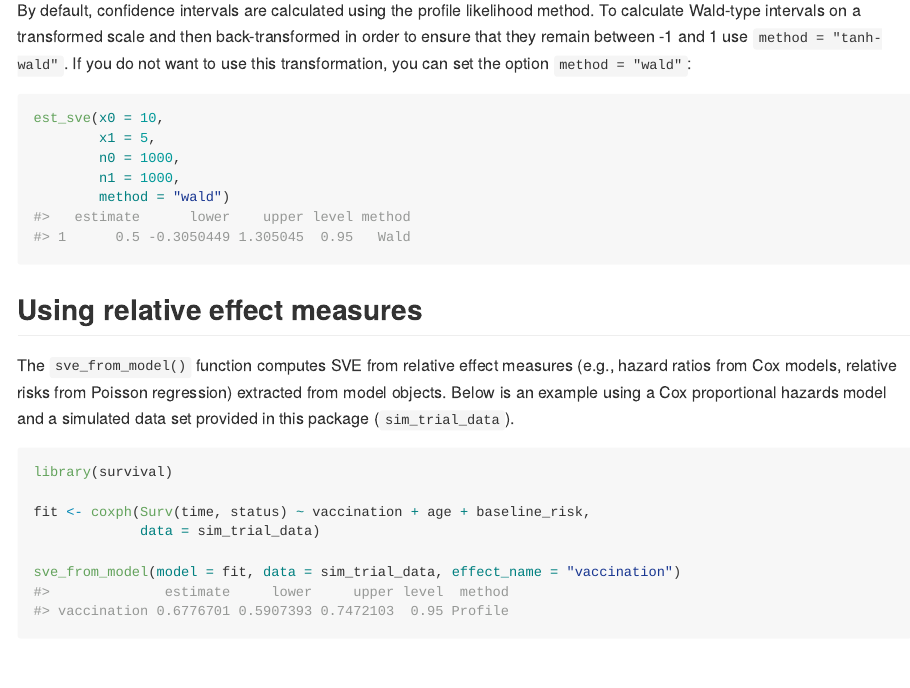
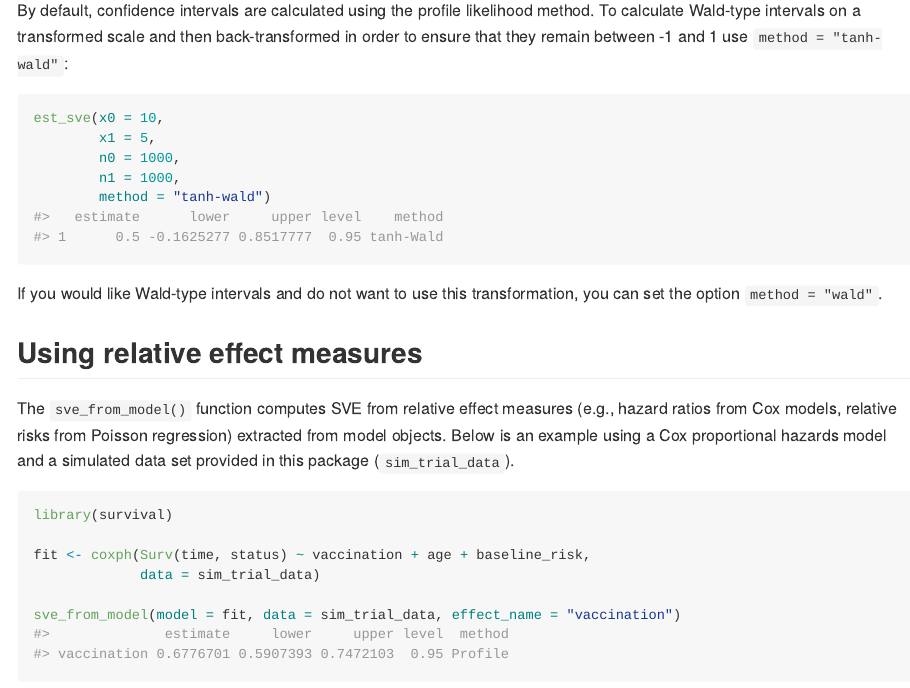
Before and after one commit to LucyMcGowan/sve, an R Markdown document (README.Rmd): the page in a window 1100 px wide, from 870 px down. The pictures show the output file README.md that the author committed with the source, drawn offline in the style of GitHub; badge pictures from the web are left out.

Commit message:
update readme

````diff
--- a/README.Rmd
+++ b/README.Rmd
@@ -51,15 +51,17 @@ est_sve(x0 = 10,
         n1 = 1000)
 ```
 
-By default, confidence intervals are calculated using the profile likelihood method. To calculate Wald-type intervals on a transformed scale and then back-transformed in order to ensure that they remain between -1 and 1 use `method = "tanh-wald"`. If you do not want to use this transformation, you can set the option `method = "wald"`:
+By default, confidence intervals are calculated using the profile likelihood method. To calculate Wald-type intervals on a transformed scale and then back-transformed in order to ensure that they remain between -1 and 1 use `method = "tanh-wald"`:
 
 ```{r}
 est_sve(x0 = 10,
         x1 = 5,
         n0 = 1000,
         n1 = 1000,
-        method = "wald")
+        method = "tanh-wald")
 ```
+
+If you would like Wald-type intervals and do not want to use this transformation, you can set the option `method = "wald"`.
 
 ## Using relative effect measures
 
````
Also changed, not shown: README.md.
